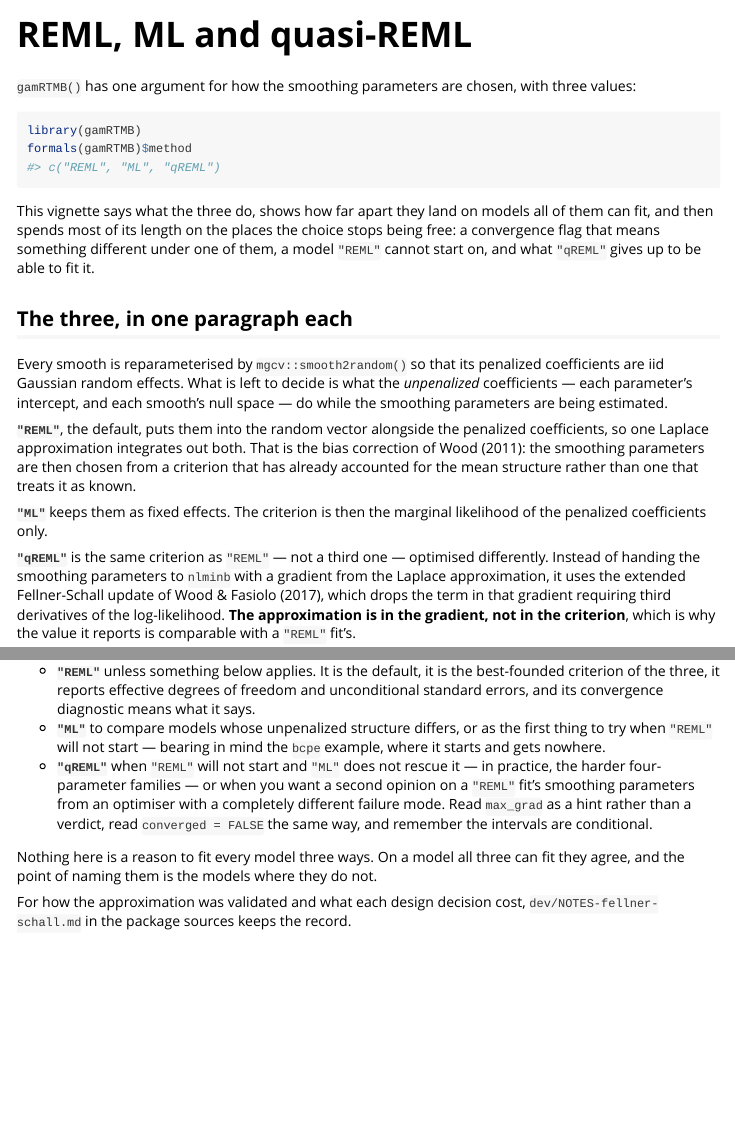
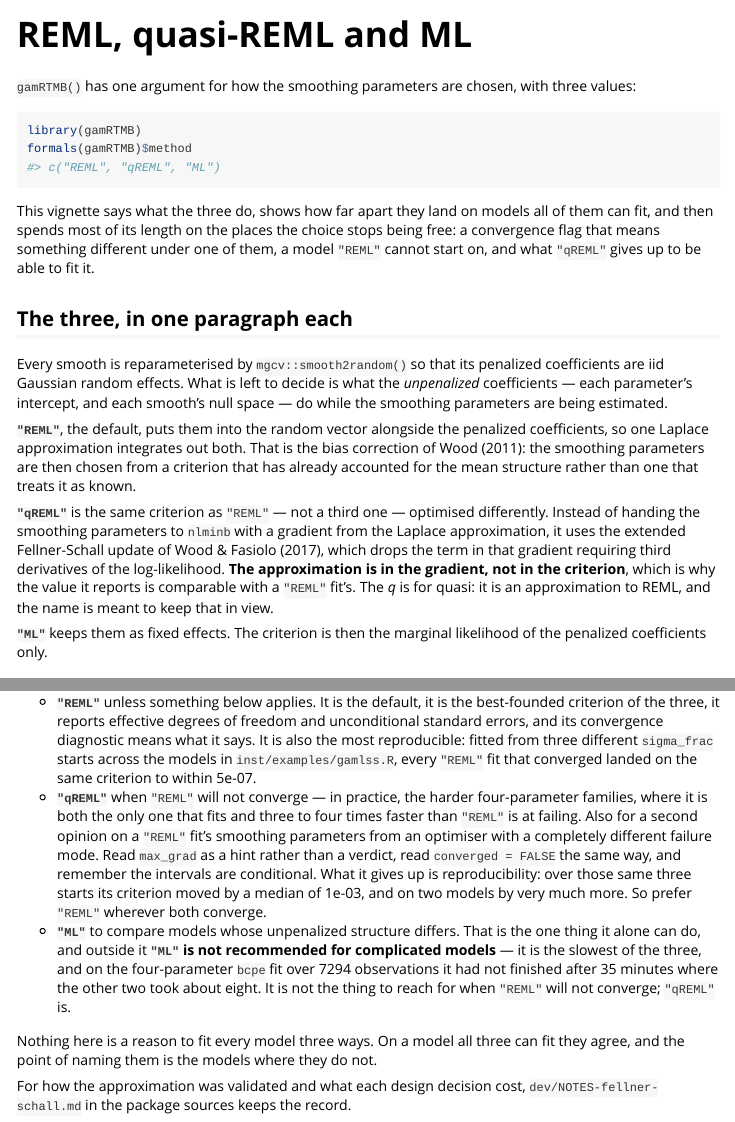
Before and after one commit to janolefi/gamRTMB, an R Markdown document (vignettes/methods.Rmd): the page in a window 1100 px wide, from its top, and a second part further down, joined at a grey line. Rendered offline with R 4.5, knitr and Pandoc, with nearby package versions; some code elsewhere in the file could not run offline.

Commit message:
Put ML last among the criteria, and say which to reach for when
`method = c("REML", "ML", "qREML")` had the three in an order that read
as a recommendation and was the wrong one. ML is now last, and the
argument, the Smoothness selection section and the methods vignette all
say the same thing in the same order: REML by default, qREML when REML
will not converge, ML only to compare models whose unpenalized structure
differs. The vignette previously advised ML as the *first* thing to try
when REML will not start, which the evidence below contradicts.

**ML is not recommended for complicated models.** Under it the
unpenalized coefficients are outer parameters rather than random, so the
optimiser drives all of them with a Laplace evaluation apiece. It is the
slowest of the three over the example suite, and on the four-parameter
`bcpe` fit over 7294 observations it had not finished after 35 minutes
of solid CPU where REML took 476s and qREML 369s.

**qREML is where to go when REML fails, and not otherwise.** Fitting all
33 models in `inst/examples/gamlss.R` under all three, from three
different `sigma_frac` starts each:

- REML converged from all three starts on 21 of the 23 models with
  smooths, and every fit that converged landed on the same criterion to
  within 5e-07. qREML managed 18 of 23, and its criterion moved by a
  median of 1e-03 across starts -- on `film90-JSU` by 112, on `aep-BB`
  by very much more than that.
- Speed is not a tiebreak and is not random either: the per-model ratio
  had a median of 1.16 and ran from 0.27 to 24. qREML wins on the
  four-parameter families, by three to four times, and loses on ordinary
  ones by up to 24. In total 466s against 566s, but the whole margin is
  the one `bcpe` fit REML cannot do; excluding it, 97s against 91s.

So the old claim that qREML "ranged from 0.5 to 2.4 times REML's time
with no clear pattern" is replaced: over 32 models rather than 8 the
range is much wider and the pattern is clear.

Co-Authored-By: Claude Opus 5 <noreply@anthropic.com>

```diff
--- a/vignettes/methods.Rmd
+++ b/vignettes/methods.Rmd
@@ -1,8 +1,8 @@
 ---
-title: "REML, ML and quasi-REML"
+title: "REML, quasi-REML and ML"
 output: rmarkdown::html_vignette
 vignette: >
-  %\VignetteIndexEntry{REML, ML and quasi-REML}
+  %\VignetteIndexEntry{REML, quasi-REML and ML}
   %\VignetteEngine{knitr::rmarkdown}
   %\VignetteEncoding{UTF-8}
 ---
@@ -39,16 +39,17 @@
 chosen from a criterion that has already accounted for the mean structure
 rather than one that treats it as known.
 
-**`"ML"`** keeps them as fixed effects. The criterion is then the marginal
-likelihood of the penalized coefficients only.
-
 **`"qREML"`** is the same criterion as `"REML"` — not a third one — optimised
 differently. Instead of handing the smoothing parameters to `nlminb` with a
 gradient from the Laplace approximation, it uses the extended Fellner-Schall
 update of Wood & Fasiolo (2017), which drops the term in that gradient
 requiring third derivatives of the log-likelihood. **The approximation is in
 the gradient, not in the criterion**, which is why the value it reports is
-comparable with a `"REML"` fit's.
+comparable with a `"REML"` fit's. The *q* is for quasi: it is an
+approximation to REML, and the name is meant to keep that in view.
+
+**`"ML"`** keeps them as fixed effects. The criterion is then the marginal
+likelihood of the penalized coefficients only.
 
 ## On a model all three can fit
 
@@ -364,16 +365,24 @@
 - **`"REML"`** unless something below applies. It is the default, it is the
   best-founded criterion of the three, it reports effective degrees of freedom
   and unconditional standard errors, and its convergence diagnostic means what
-  it says.
-- **`"ML"`** to compare models whose unpenalized structure differs, or as the
-  first thing to try when `"REML"` will not start — bearing in mind the `bcpe`
-  example, where it starts and gets nowhere.
-- **`"qREML"`** when `"REML"` will not start and `"ML"` does not rescue it —
-  in practice, the harder four-parameter families — or when you want a second
-  opinion on a `"REML"` fit's smoothing parameters from an optimiser with a
-  completely different failure mode. Read `max_grad` as a hint rather than a
-  verdict, read `converged = FALSE` the same way, and remember the intervals
-  are conditional.
+  it says. It is also the most reproducible: fitted from three different
+  `sigma_frac` starts across the models in `inst/examples/gamlss.R`, every
+  `"REML"` fit that converged landed on the same criterion to within 5e-07.
+- **`"qREML"`** when `"REML"` will not converge — in practice, the harder
+  four-parameter families, where it is both the only one that fits and three
+  to four times faster than `"REML"` is at failing. Also for a second opinion
+  on a `"REML"` fit's smoothing parameters from an optimiser with a completely
+  different failure mode. Read `max_grad` as a hint rather than a verdict,
+  read `converged = FALSE` the same way, and remember the intervals are
+  conditional. What it gives up is reproducibility: over those same three
+  starts its criterion moved by a median of 1e-03, and on two models by very
+  much more. So prefer `"REML"` wherever both converge.
+- **`"ML"`** to compare models whose unpenalized structure differs. That is
+  the one thing it alone can do, and outside it **`"ML"` is not recommended
+  for complicated models** — it is the slowest of the three, and on the
+  four-parameter `bcpe` fit over 7294 observations it had not finished after
+  35 minutes where the other two took about eight. It is not the thing to
+  reach for when `"REML"` will not converge; `"qREML"` is.
 
 Nothing here is a reason to fit every model three ways. On a model all three
 can fit they agree, and the point of naming them is the models where they do
```
Also changed, not shown: R/fit.R (+42 -17 lines), README.Rmd (+1 -1 lines), dev/NOTES-fellner-schall.md (+1 -1 lines), vignettes/gamRTMB.Rmd (+3 -2 lines), README.md, 2 other files.
